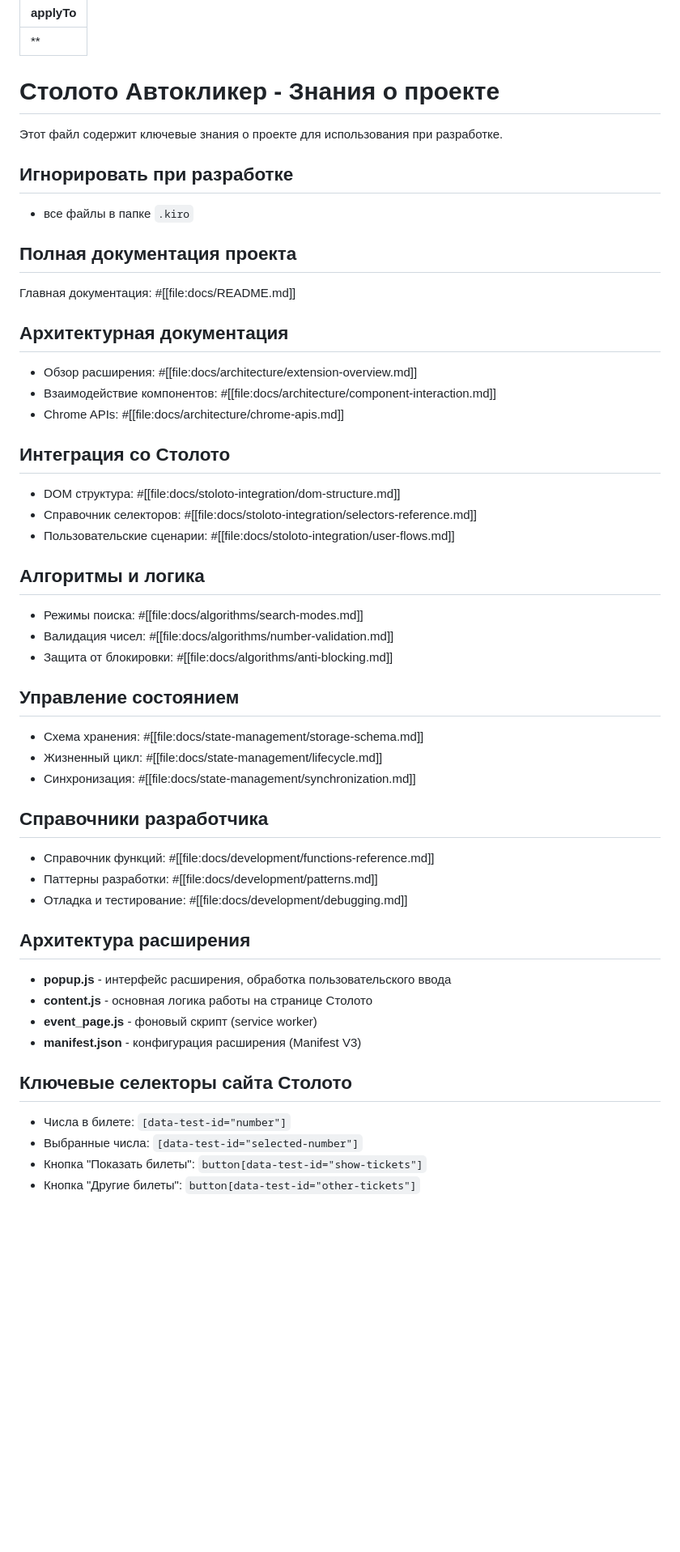
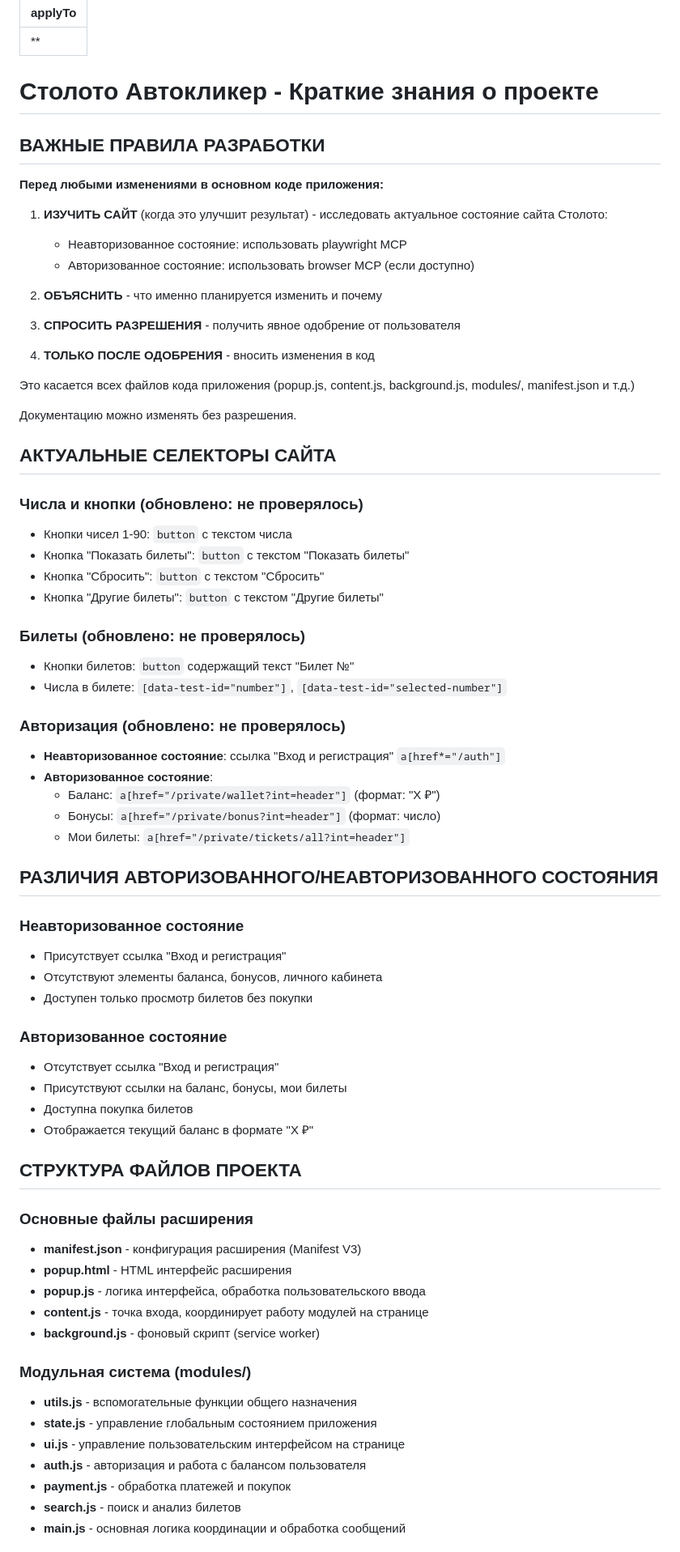
Before and after one commit to titbm/stoloto-autoclicker, a Markdown page: .github/copilot-instructions.md, the part around one of its changes. Shown at 81% size. GitHub-like rendering; blank space fills up the shorter version.

Commit message:
Обновление инструкций для GitHub Copilot

```diff
--- a/.github/copilot-instructions.md
+++ b/.github/copilot-instructions.md
@@ -2,50 +2,73 @@
 applyTo: "**"
 ---
 
-# Столото Автокликер - Знания о проекте
+# Столото Автокликер - Краткие знания о проекте
 
-Этот файл содержит ключевые знания о проекте для использования при разработке.
+## ВАЖНЫЕ ПРАВИЛА РАЗРАБОТКИ
 
-## Игнорировать при разработке
-- все файлы в папке `.kiro`
+**Перед любыми изменениями в основном коде приложения:**
 
-## Полная документация проекта
-Главная документация: #[[file:docs/README.md]]
+1. **ИЗУЧИТЬ САЙТ** (когда это улучшит результат) - исследовать актуальное состояние сайта Столото:
+   - Неавторизованное состояние: использовать playwright MCP
+   - Авторизованное состояние: использовать browser MCP (если доступно)
 
-## Архитектурная документация
-- Обзор расширения: #[[file:docs/architecture/extension-overview.md]]
-- Взаимодействие компонентов: #[[file:docs/architecture/component-interaction.md]]
-- Chrome APIs: #[[file:docs/architecture/chrome-apis.md]]
+2. **ОБЪЯСНИТЬ** - что именно планируется изменить и почему
 
-## Интеграция со Столото
-- DOM структура: #[[file:docs/stoloto-integration/dom-structure.md]]
-- Справочник селекторов: #[[file:docs/stoloto-integration/selectors-reference.md]]
-- Пользовательские сценарии: #[[file:docs/stoloto-integration/user-flows.md]]
+3. **СПРОСИТЬ РАЗРЕШЕНИЯ** - получить явное одобрение от пользователя
 
-## Алгоритмы и логика
-- Режимы поиска: #[[file:docs/algorithms/search-modes.md]]
-- Валидация чисел: #[[file:docs/algorithms/number-validation.md]]
-- Защита от блокировки: #[[file:docs/algorithms/anti-blocking.md]]
+4. **ТОЛЬКО ПОСЛЕ ОДОБРЕНИЯ** - вносить изменения в код
 
-## Управление состоянием
-- Схема хранения: #[[file:docs/state-management/storage-schema.md]]
-- Жизненный цикл: #[[file:docs/state-management/lifecycle.md]]
-- Синхронизация: #[[file:docs/state-management/synchronization.md]]
+Это касается всех файлов кода приложения (popup.js, content.js, background.js, modules/, manifest.json и т.д.)
 
-## Справочники разработчика
-- Справочник функций: #[[file:docs/development/functions-reference.md]]
-- Паттерны разработки: #[[file:docs/development/patterns.md]]
-- Отладка и тестирование: #[[file:docs/development/debugging.md]]
+Документацию можно изменять без разрешения.
 
-## Архитектура расширения
-- **popup.js** - интерфейс расширения, обработка пользовательского ввода
-- **content.js** - основная логика работы на странице Столото
-- **event_page.js** - фоновый скрипт (service worker)
+## АКТУАЛЬНЫЕ СЕЛЕКТОРЫ САЙТА
+
+### Числа и кнопки (обновлено: не проверялось)
+- Кнопки чисел 1-90: `button` с текстом числа
+- Кнопка "Показать билеты": `button` с текстом "Показать билеты"
+- Кнопка "Сбросить": `button` с текстом "Сбросить"
+- Кнопка "Другие билеты": `button` с текстом "Другие билеты"
+
+### Билеты (обновлено: не проверялось)
+- Кнопки билетов: `button` содержащий текст "Билет №"
+- Числа в билете: `[data-test-id="number"]`, `[data-test-id="selected-number"]`
+
+### Авторизация (обновлено: не проверялось)
+- **Неавторизованное состояние**: ссылка "Вход и регистрация" `a[href*="/auth"]`
+- **Авторизованное состояние**:
+  - Баланс: `a[href="/private/wallet?int=header"]` (формат: "X ₽")
+  - Бонусы: `a[href="/private/bonus?int=header"]` (формат: число)
+  - Мои билеты: `a[href="/private/tickets/all?int=header"]`
+
+## РАЗЛИЧИЯ АВТОРИЗОВАННОГО/НЕАВТОРИЗОВАННОГО СОСТОЯНИЯ
+
+### Неавторизованное состояние
+- Присутствует ссылка "Вход и регистрация"
+- Отсутствуют элементы баланса, бонусов, личного кабинета
+- Доступен только просмотр билетов без покупки
+
+### Авторизованное состояние
+- Отсутствует ссылка "Вход и регистрация"
+- Присутствуют ссылки на баланс, бонусы, мои билеты
+- Доступна покупка билетов
+- Отображается текущий баланс в формате "X ₽"
+
+## СТРУКТУРА ФАЙЛОВ ПРОЕКТА
+
+### Основные файлы расширения
 - **manifest.json** - конфигурация расширения (Manifest V3)
+- **popup.html** - HTML интерфейс расширения
+- **popup.js** - логика интерфейса, обработка пользовательского ввода
+- **content.js** - точка входа, координирует работу модулей на странице
+- **background.js** - фоновый скрипт (service worker)
 
-## Ключевые селекторы сайта Столото
-- Числа в билете: `[data-test-id="number"]`
-- Выбранные числа: `[data-test-id="selected-number"]`
-- Кнопка "Показать билеты": `button[data-test-id="show-tickets"]`
-- Кнопка "Другие билеты": `button[data-test-id="other-tickets"]`
+### Модульная система (modules/)
+- **utils.js** - вспомогательные функции общего назначения
+- **state.js** - управление глобальным состоянием приложения
+- **ui.js** - управление пользовательским интерфейсом на странице
+- **auth.js** - авторизация и работа с балансом пользователя
+- **payment.js** - обработка платежей и покупок
+- **search.js** - поиск и анализ билетов
+- **main.js** - основная логика координации и обработка сообщений
 
```
Also changed, not shown: other parts of .github/copilot-instructions.md (+21 -60 lines).
